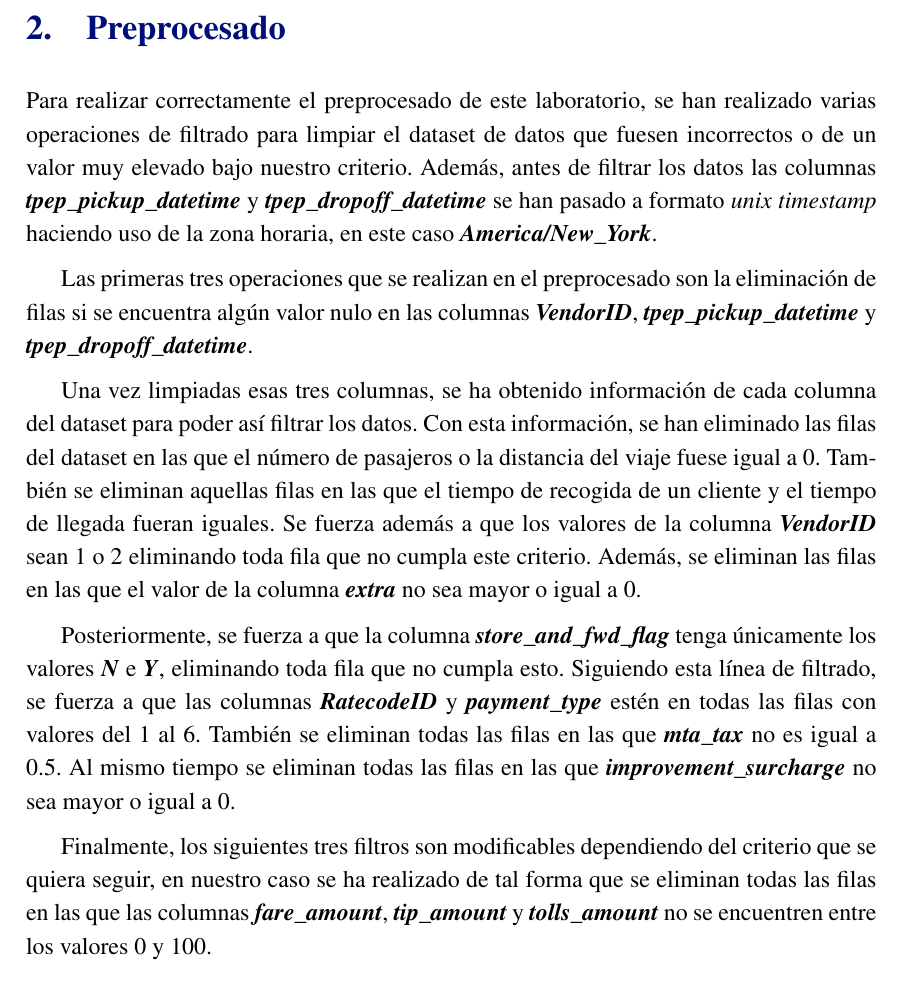
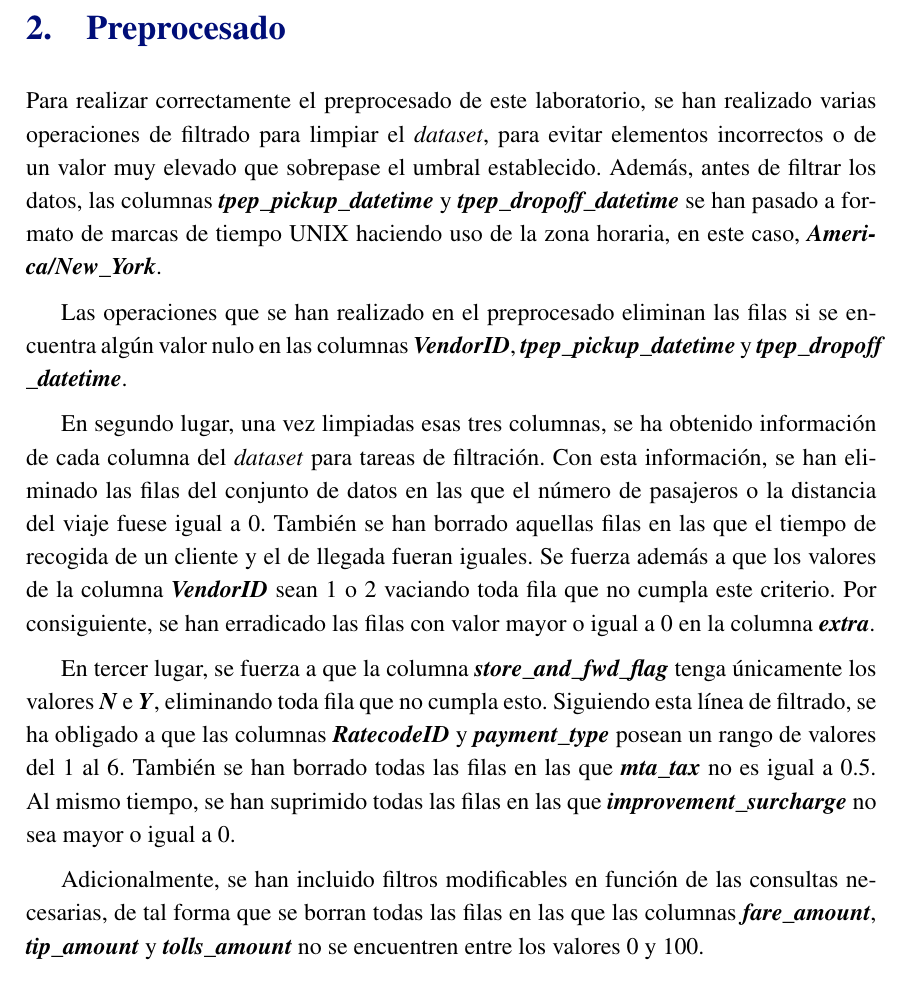
Before and after one commit to ldcas-uc3m/CAP-P1, a LaTeX document (report/report.tex, which reads report/parts/preprocesado.tex): part of page 3 of 7, cut so that both start at the same text. Compiled offline with pdfLaTeX.

Commit message:
Refactor preprocesado.tex

```diff
--- a/report/parts/preprocesado.tex
+++ b/report/parts/preprocesado.tex
@@ -1,11 +1,13 @@
 \section{Preprocesado}
 
-Para realizar correctamente el preprocesado de este laboratorio, se han realizado varias operaciones de filtrado para limpiar el dataset de datos que fuesen incorrectos o de un valor muy elevado bajo nuestro criterio. Además, antes de filtrar los datos las columnas \textbf{\textit{tpep\_pickup\_datetime}} y \textbf{\textit{tpep\_dropoff\_datetime}} se han pasado a formato \textit{unix timestamp} haciendo uso de la zona horaria, en este caso \textbf{\textit{America/New\_York}}.
+Para realizar correctamente el preprocesado de este laboratorio, se han realizado varias operaciones de filtrado para limpiar el \textit{dataset}, para evitar elementos incorrectos o de un valor muy elevado que sobrepase el umbral establecido. Además, antes de filtrar los datos, las columnas \textbf{\textit{tpep\_pickup\_datetime}} y \textbf{\textit{tpep\_dropoff\_datetime}} se han pasado a formato de marcas de tiempo UNIX haciendo uso de la zona horaria, en este caso, \textbf{\textit{America/New\_York}}.
 
-Las primeras tres operaciones que se realizan en el preprocesado son la eliminación de filas si se encuentra algún valor nulo en las columnas \textbf{\textit{VendorID}}, \textbf{\textit{tpep\_pickup\_datetime}} y \textbf{\textit{tpep\_dropoff\_datetime}}.
+Las operaciones que se han realizado en el preprocesado eliminan las filas si se encuentra algún valor nulo en las columnas \textbf{\textit{VendorID}}, \textbf{\textit{tpep\_pickup\_datetime}} y \textbf{\textit{tpep\_dropoff
+\_datetime}}.
 
-Una vez limpiadas esas tres columnas, se ha obtenido información de cada columna del dataset para poder así filtrar los datos. Con esta información, se han eliminado las filas del dataset en las que el número de pasajeros o la distancia del viaje fuese igual a 0. También se eliminan aquellas filas en las que el tiempo de recogida de un cliente y el tiempo de llegada fueran iguales. Se fuerza además a que los valores de la columna \textbf{\textit{VendorID}} sean 1 o 2 eliminando toda fila que no cumpla este criterio. Además, se eliminan las filas en las que el valor de la columna \textbf{\textit{extra}} no sea mayor o igual a 0.
+En segundo lugar, una vez limpiadas esas tres columnas, se ha obtenido información de cada columna del \textit{dataset} para tareas de filtración. Con esta información, se han eliminado las filas del conjunto de datos en las que el número de pasajeros o la distancia del viaje fuese igual a 0. También se han borrado aquellas filas en las que el tiempo de recogida de un cliente y el de llegada fueran iguales. Se fuerza además a que los valores de la columna \textbf{\textit{VendorID}} sean 1 o 2 vaciando toda fila que no cumpla este criterio. Por consiguiente, se han erradicado las filas con valor mayor o igual a 0 en la columna \textbf{\textit{extra}}.
 
-Posteriormente, se fuerza a que la columna \textbf{\textit{store\_and\_fwd\_flag}} tenga únicamente los valores \textbf{\textit{N}} e \textbf{\textit{Y}}, eliminando toda fila que no cumpla esto. Siguiendo esta línea de filtrado, se fuerza a que las columnas \textbf{\textit{RatecodeID}} y \textbf{\textit{payment\_type}} estén en todas las filas con valores del 1 al 6. También se eliminan todas las filas en las que \textbf{\textit{mta\_tax}} no es igual a 0.5. Al mismo tiempo se eliminan todas las filas en las que \textbf{\textit{improvement\_surcharge}} no sea mayor o igual a 0.
+En tercer lugar, se fuerza a que la columna \textbf{\textit{store\_and\_fwd\_flag}} tenga únicamente los valores \textbf{\textit{N}} e \textbf{\textit{Y}}, eliminando toda fila que no cumpla esto. Siguiendo esta línea de filtrado, se ha obligado a que las columnas \textbf{\textit{RatecodeID}} y \textbf{\textit{payment\_type}} posean un rango de valores del 1 al 6. También se han borrado todas las filas en las que \textbf{\textit{mta\_tax}} no es igual a 0.5. Al mismo tiempo, se han suprimido todas las filas en las que \textbf{\textit{improvement\_surcharge}} no sea mayor o igual a 0.
+% Hay argumentos que lanzamos mencionando que hemos eliminado cosas, como mta_tax, pero falta justificación de porque hemos tomado esa decisión
 
-Finalmente, los siguientes tres filtros son modificables dependiendo del criterio que se quiera seguir, en nuestro caso se ha realizado de tal forma que se eliminan todas las filas en las que las columnas \textbf{\textit{fare\_amount}}, \textbf{\textit{tip\_amount}} y \textbf{\textit{tolls\_amount}} no se encuentren entre los valores 0 y 100.
+Adicionalmente, se han incluido filtros modificables en función de las consultas necesarias, de tal forma que se borran todas las filas en las que las columnas \textbf{\textit{fare\_amount}}, \textbf{\textit{tip\_amount}} y \textbf{\textit{tolls\_amount}} no se encuentren entre los valores 0 y 100.
```
